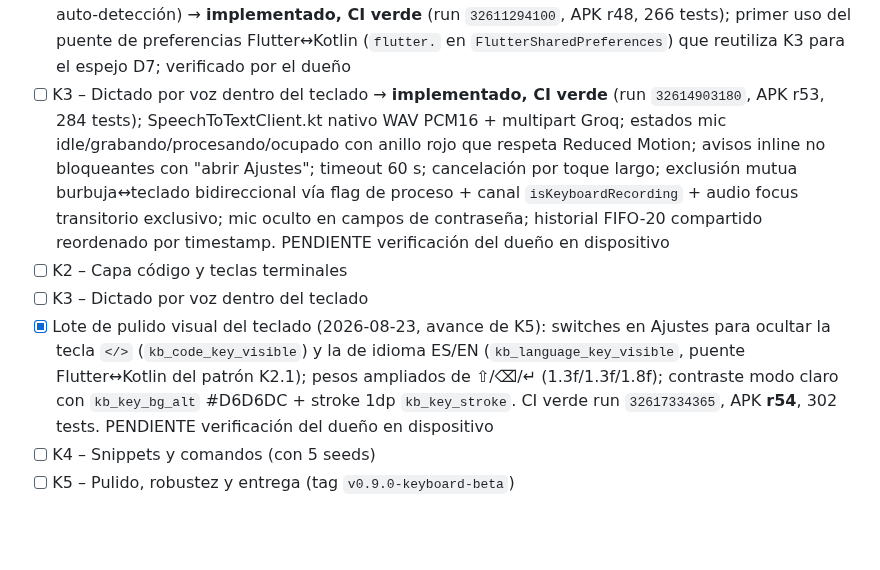
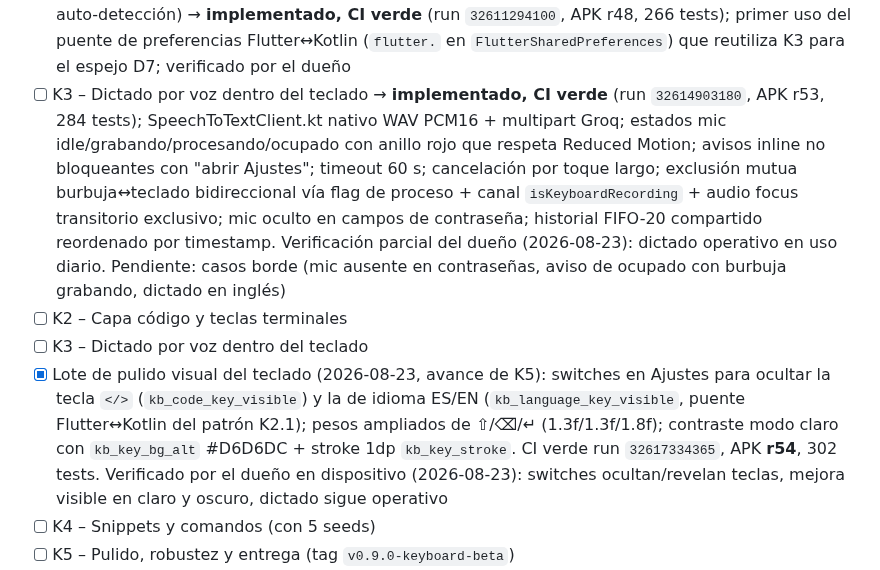
Before and after one commit to royleguiza/voice-bubble, a Markdown page: AGENTS.md, the part around the change. Drawn GitHub-style; blank space fills up the shorter version.

Commit message:
docs: verificacion del dueño del lote visual y dictado del teclado

```diff
--- a/AGENTS.md
+++ b/AGENTS.md
@@ -250,10 +250,10 @@ Para asegurar la integridad de las compilaciones sin acceso local a SDK:
 - [x] K1 – Esqueleto del teclado funcional (verificado por el dueño en dispositivo real, 2026-08-23: instalado como teclado principal; fix de solape con barra de gestos confirmado en APK r45)
 - [ ] K2 – Capa código y teclas terminales → **implementado**; PENDIENTE verificación del dueño en Termux/Acode (criterios de aceptación de `teclado-voice.md` §K2)
 - [x] K2.1 – Fila terminal configurable desde Settings (decisión del dueño 2026-08-23: toggle manual, sin auto-detección) → **implementado, CI verde** (run `32611294100`, APK r48, 266 tests); primer uso del puente de preferencias Flutter↔Kotlin (`flutter.` en `FlutterSharedPreferences`) que reutiliza K3 para el espejo D7; verificado por el dueño
-- [ ] K3 – Dictado por voz dentro del teclado → **implementado, CI verde** (run `32614903180`, APK r53, 284 tests); SpeechToTextClient.kt nativo WAV PCM16 + multipart Groq; estados mic idle/grabando/procesando/ocupado con anillo rojo que respeta Reduced Motion; avisos inline no bloqueantes con "abrir Ajustes"; timeout 60 s; cancelación por toque largo; exclusión mutua burbuja↔teclado bidireccional vía flag de proceso + canal `isKeyboardRecording` + audio focus transitorio exclusivo; mic oculto en campos de contraseña; historial FIFO-20 compartido reordenado por timestamp. PENDIENTE verificación del dueño en dispositivo
+- [ ] K3 – Dictado por voz dentro del teclado → **implementado, CI verde** (run `32614903180`, APK r53, 284 tests); SpeechToTextClient.kt nativo WAV PCM16 + multipart Groq; estados mic idle/grabando/procesando/ocupado con anillo rojo que respeta Reduced Motion; avisos inline no bloqueantes con "abrir Ajustes"; timeout 60 s; cancelación por toque largo; exclusión mutua burbuja↔teclado bidireccional vía flag de proceso + canal `isKeyboardRecording` + audio focus transitorio exclusivo; mic oculto en campos de contraseña; historial FIFO-20 compartido reordenado por timestamp. Verificación parcial del dueño (2026-08-23): dictado operativo en uso diario. Pendiente: casos borde (mic ausente en contraseñas, aviso de ocupado con burbuja grabando, dictado en inglés)
 - [ ] K2 – Capa código y teclas terminales
 - [ ] K3 – Dictado por voz dentro del teclado
-- [x] Lote de pulido visual del teclado (2026-08-23, avance de K5): switches en Ajustes para ocultar la tecla `</>` (`kb_code_key_visible`) y la de idioma ES/EN (`kb_language_key_visible`, puente Flutter↔Kotlin del patrón K2.1); pesos ampliados de ⇧/⌫/↵ (1.3f/1.3f/1.8f); contraste modo claro con `kb_key_bg_alt` #D6D6DC + stroke 1dp `kb_key_stroke`. CI verde run `32617334365`, APK **r54**, 302 tests. PENDIENTE verificación del dueño en dispositivo
+- [x] Lote de pulido visual del teclado (2026-08-23, avance de K5): switches en Ajustes para ocultar la tecla `</>` (`kb_code_key_visible`) y la de idioma ES/EN (`kb_language_key_visible`, puente Flutter↔Kotlin del patrón K2.1); pesos ampliados de ⇧/⌫/↵ (1.3f/1.3f/1.8f); contraste modo claro con `kb_key_bg_alt` #D6D6DC + stroke 1dp `kb_key_stroke`. CI verde run `32617334365`, APK **r54**, 302 tests. Verificado por el dueño en dispositivo (2026-08-23): switches ocultan/revelan teclas, mejora visible en claro y oscuro, dictado sigue operativo
 - [ ] K4 – Snippets y comandos (con 5 seeds)
 - [ ] K5 – Pulido, robustez y entrega (tag `v0.9.0-keyboard-beta`)
 - [ ] Hito 4 – Pegado inteligente (Accessibility) → **CONGELADO**: el dictado desde el teclado nativo cubre la inserción en cursor; reevaluar tras K3
```
